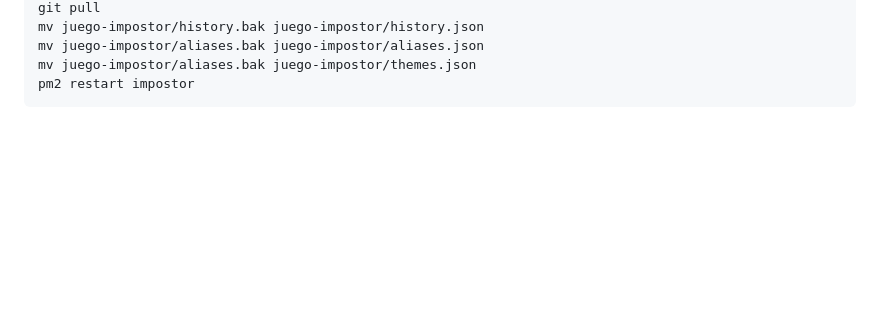
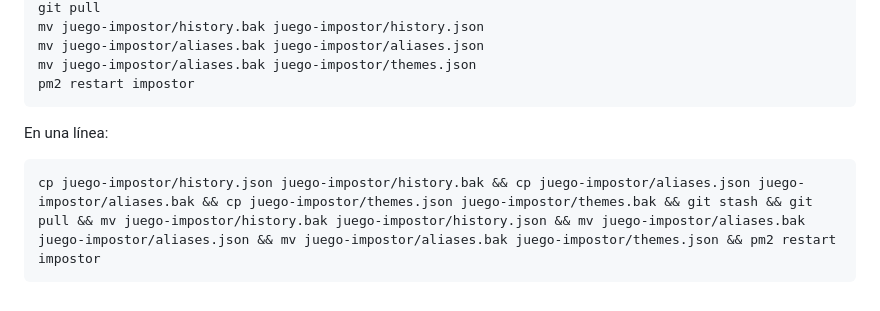
Before and after one commit to jaestefaniah27/impostor, a Markdown page: readme.md, the part around the change. Rendered like a GitHub page; blank space fills up the shorter version.

Commit message:
Update readme with backup command
Added a one-liner command for backing up and restoring files.

````diff
--- a/readme.md
+++ b/readme.md
@@ -182,3 +182,7 @@ mv juego-impostor/aliases.bak juego-impostor/aliases.json
 mv juego-impostor/aliases.bak juego-impostor/themes.json
 pm2 restart impostor
 ```
+En una línea:
+```bash
+cp juego-impostor/history.json juego-impostor/history.bak && cp juego-impostor/aliases.json juego-impostor/aliases.bak && cp juego-impostor/themes.json juego-impostor/themes.bak && git stash && git pull && mv juego-impostor/history.bak juego-impostor/history.json && mv juego-impostor/aliases.bak juego-impostor/aliases.json && mv juego-impostor/aliases.bak juego-impostor/themes.json && pm2 restart impostor
+```
````
